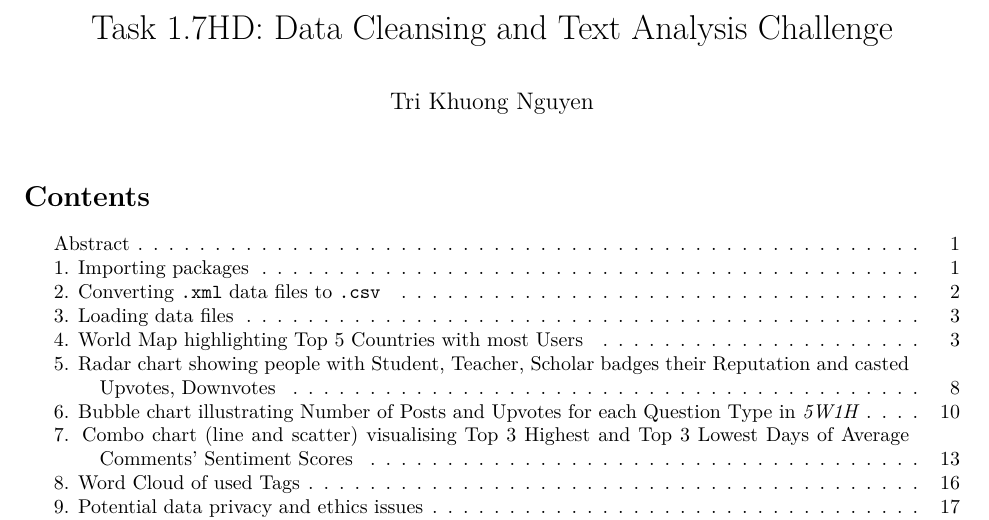
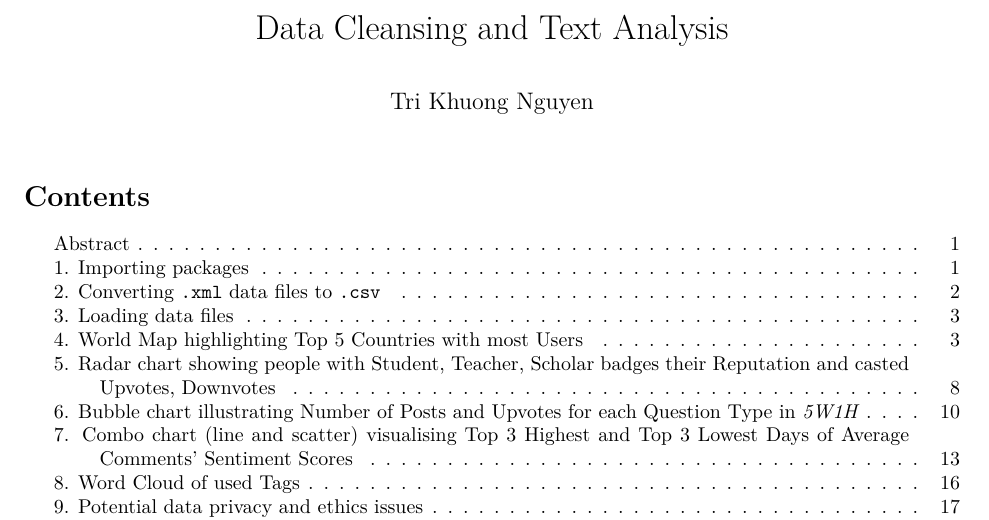
Before and after one commit to KCP17/Text-Analysis, a Quarto document (1.7HD_DataCleansing&TextAnalysis_Submission.qmd): part of page 1 of 19, cut so that both start at the same text. Rendered offline with R 4.5, knitr and Pandoc in place of Quarto, then LaTeX, with nearby package versions; some code elsewhere in the file could not run offline.

Commit message:
Update 1.7HD_DataCleansing&TextAnalysis_Submission.qmd

```diff
--- a/1.7HD_DataCleansing&TextAnalysis_Submission.qmd
+++ b/1.7HD_DataCleansing&TextAnalysis_Submission.qmd
@@ -1,5 +1,5 @@
 ---
-title: 'Task 1.7HD: Data Cleansing and Text Analysis Challenge'
+title: 'Data Cleansing and Text Analysis'
 author: Tri Khuong Nguyen
 toc: true
 highlight-style: pygments
```
